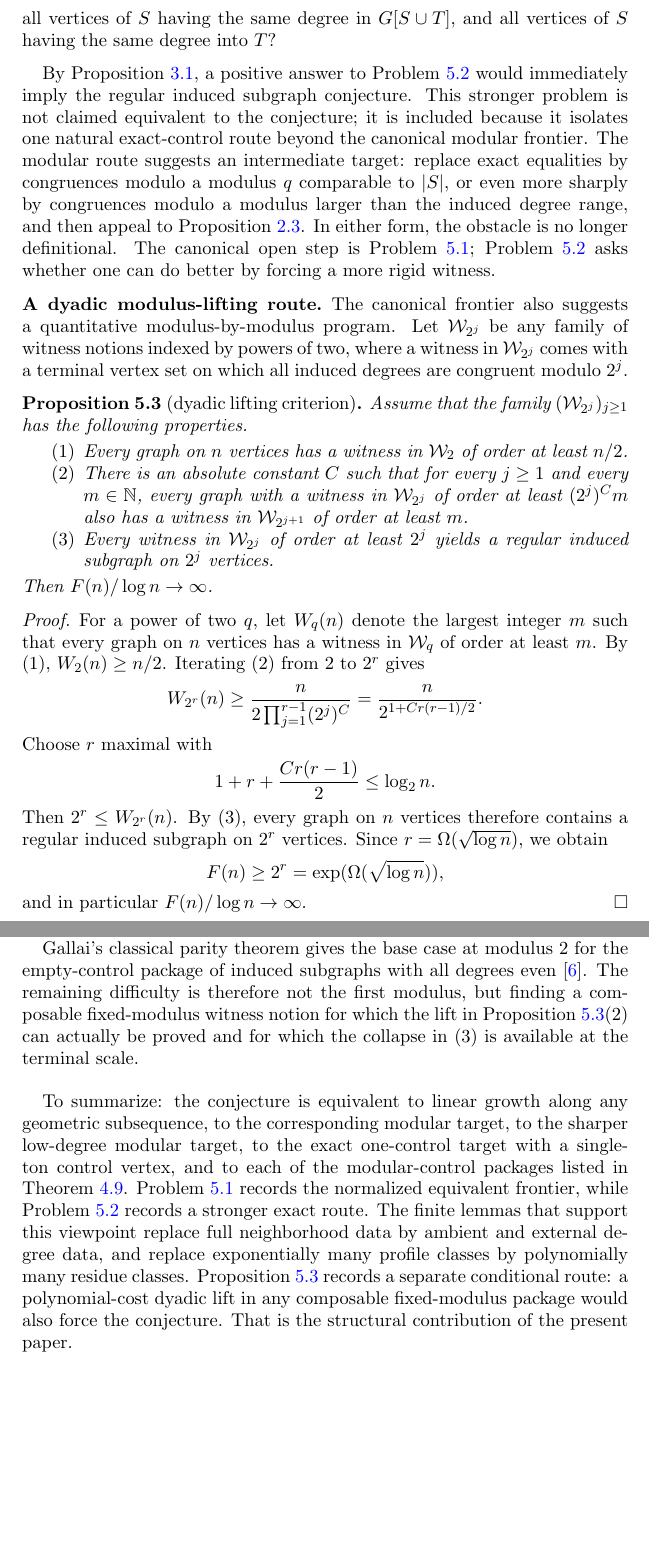
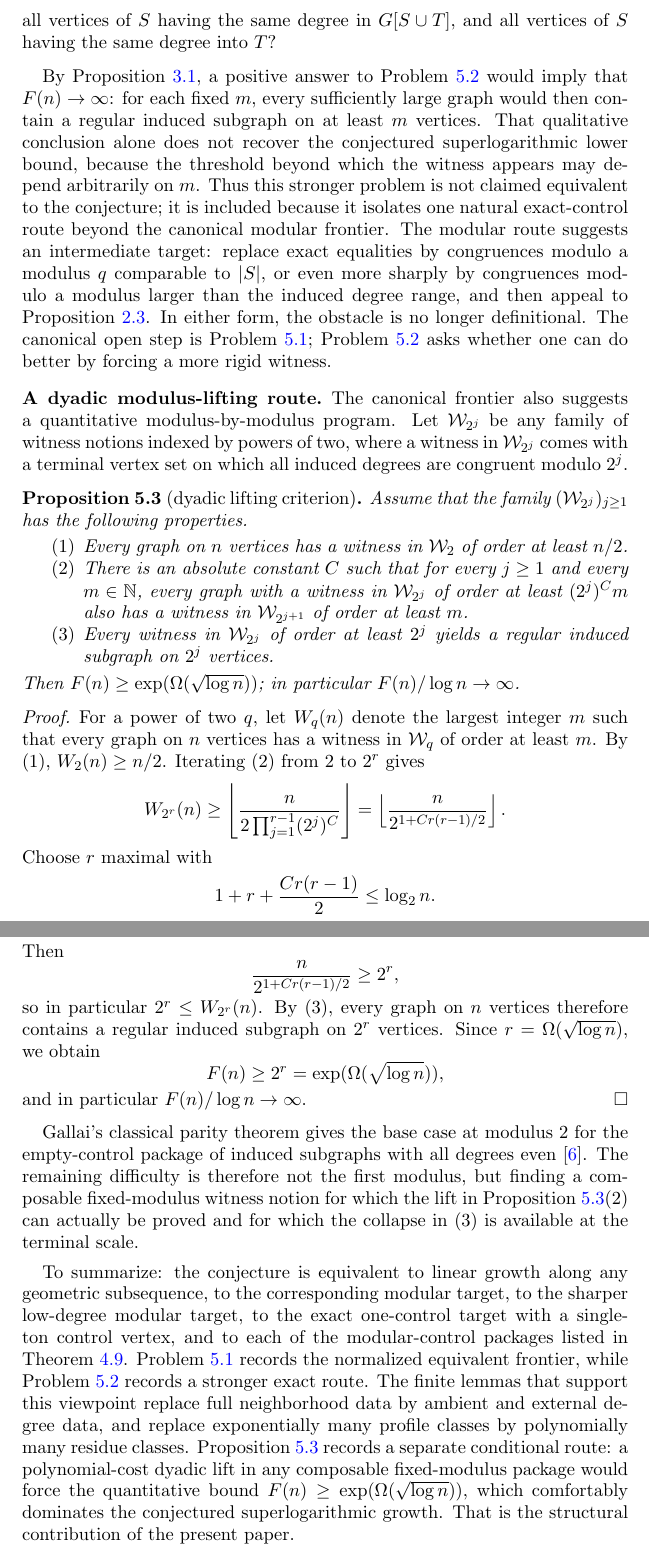
Before and after one commit to Arthur742Ramos/RegularInducedSubgraph, a LaTeX paper (paper/modular_control_note.tex): two parts of pages 13 and 14 of 15, joined at a grey line, cut so that both start at the same text, the shorter picture padded with empty space. Compiled offline with pdfLaTeX.

```diff
--- a/paper/modular_control_note.tex
+++ b/paper/modular_control_note.tex
@@ -17,15 +17,15 @@
 \newcommand{\Z}{\mathbb{Z}}
 
 \title[Modular-control reformulation]{A modular-control reformulation of the regular induced subgraph conjecture}
-\author{Arthur Freitas Ramos}
+\author[A.~F.~Ramos]{Arthur Freitas Ramos}
 \address{Microsoft, USA}
 \email{arfreita@microsoft.com}
 
-\author{David Barros Hulak}
+\author[D.~B.~Hulak]{David Barros Hulak}
 \address{Independent researcher}
 \email{dbhulak@gmail.com}
 
-\author{Ruy B.~J.~G. de Queiroz}
+\author[R.~de Queiroz]{Ruy B.~J.~G. de Queiroz}
 \address{Centro de Inform\'atica, Universidade Federal de Pernambuco, Brazil}
 \email{ruy@cin.ufpe.br}
 
@@ -737,15 +736,17 @@
 \end{problem}
 
 By Proposition~\ref{prop:exact-transport}, a positive answer to
-Problem~\ref{prob:small-control} would immediately imply the regular induced subgraph conjecture.
-This stronger problem is not claimed equivalent to the conjecture; it is included because it
-isolates one natural exact-control route beyond the canonical modular frontier. The modular route
-suggests an intermediate target: replace exact equalities by congruences modulo a modulus $q$
-comparable to $|S|$, or even more sharply by congruences modulo a modulus larger than the induced
-degree range, and then appeal to Proposition~\ref{prop:modular-collapse}. In either form, the
-obstacle is no longer definitional. The canonical open step is
-Problem~\ref{prob:canonical-frontier}; Problem~\ref{prob:small-control} asks whether one can do
-better by forcing a more rigid witness.
+Problem~\ref{prob:small-control} would imply that $F(n)\to\infty$: for each fixed $m$, every
+sufficiently large graph would then contain a regular induced subgraph on at least $m$ vertices.
+That qualitative conclusion alone does not recover the conjectured superlogarithmic lower bound,
+because the threshold beyond which the witness appears may depend arbitrarily on $m$. Thus this
+stronger problem is not claimed equivalent to the conjecture; it is included because it isolates one
+natural exact-control route beyond the canonical modular frontier. The modular route suggests an
+intermediate target: replace exact equalities by congruences modulo a modulus $q$ comparable to
+$|S|$, or even more sharply by congruences modulo a modulus larger than the induced degree range,
+and then appeal to Proposition~\ref{prop:modular-collapse}. In either form, the obstacle is no
+longer definitional. The canonical open step is Problem~\ref{prob:canonical-frontier};
+Problem~\ref{prob:small-control} asks whether one can do better by forcing a more rigid witness.
 
 \subsection*{A dyadic modulus-lifting route}
 
@@ -764,7 +765,7 @@
   \item Every witness in $\mathcal{W}_{2^j}$ of order at least $2^j$ yields a regular induced
     subgraph on $2^j$ vertices.
 \end{enumerate}
-Then $F(n)/\log n \to \infty$.
+Then $F(n) \ge \exp(\Omega(\sqrt{\log n}))$; in particular $F(n)/\log n \to \infty$.
 \end{proposition}
 
 \begin{proof}
@@ -772,15 +773,19 @@
 vertices has a witness in $\mathcal{W}_q$ of order at least $m$. By (1), $W_2(n) \ge n/2$.
 Iterating (2) from $2$ to $2^r$ gives
 \[
-  W_{2^r}(n) \ge \frac{n}{2 \prod_{j=1}^{r-1} (2^j)^C}
-  = \frac{n}{2^{1 + C r(r-1)/2}}.
+  W_{2^r}(n) \ge \left\lfloor \frac{n}{2 \prod_{j=1}^{r-1} (2^j)^C} \right\rfloor
+  = \left\lfloor \frac{n}{2^{1 + C r(r-1)/2}} \right\rfloor.
 \]
 Choose $r$ maximal with
 \[
   1 + r + \frac{C r(r-1)}{2} \le \log_2 n.
 \]
-Then $2^r \le W_{2^r}(n)$. By (3), every graph on $n$ vertices therefore contains a regular
-induced subgraph on $2^r$ vertices. Since $r = \Omega(\sqrt{\log n})$, we obtain
+Then
+\[
+  \frac{n}{2^{1 + C r(r-1)/2}} \ge 2^r,
+\]
+so in particular $2^r \le W_{2^r}(n)$. By (3), every graph on $n$ vertices therefore contains a
+regular induced subgraph on $2^r$ vertices. Since $r = \Omega(\sqrt{\log n})$, we obtain
 \[
   F(n) \ge 2^r = \exp(\Omega(\sqrt{\log n})),
 \]
@@ -804,7 +809,9 @@
 this viewpoint replace full neighborhood data by ambient and external degree data, and replace
 exponentially many profile classes by polynomially many residue classes. Proposition~
 \ref{prop:dyadic-criterion} records a separate conditional route: a polynomial-cost dyadic lift in
-any composable fixed-modulus package would also force the conjecture. That is the structural
+any composable fixed-modulus package would force the quantitative bound
+$F(n) \ge \exp(\Omega(\sqrt{\log n}))$, which comfortably dominates the conjectured
+superlogarithmic growth. That is the structural
 contribution of the present paper.
 
 \begin{thebibliography}{99}
```
Also changed, not shown: paper/modular_control.pdf (added), paper/modular_control_note.pdf (deleted), paper/modular_control_note.tex (12 more changed lines), 4 other files.
